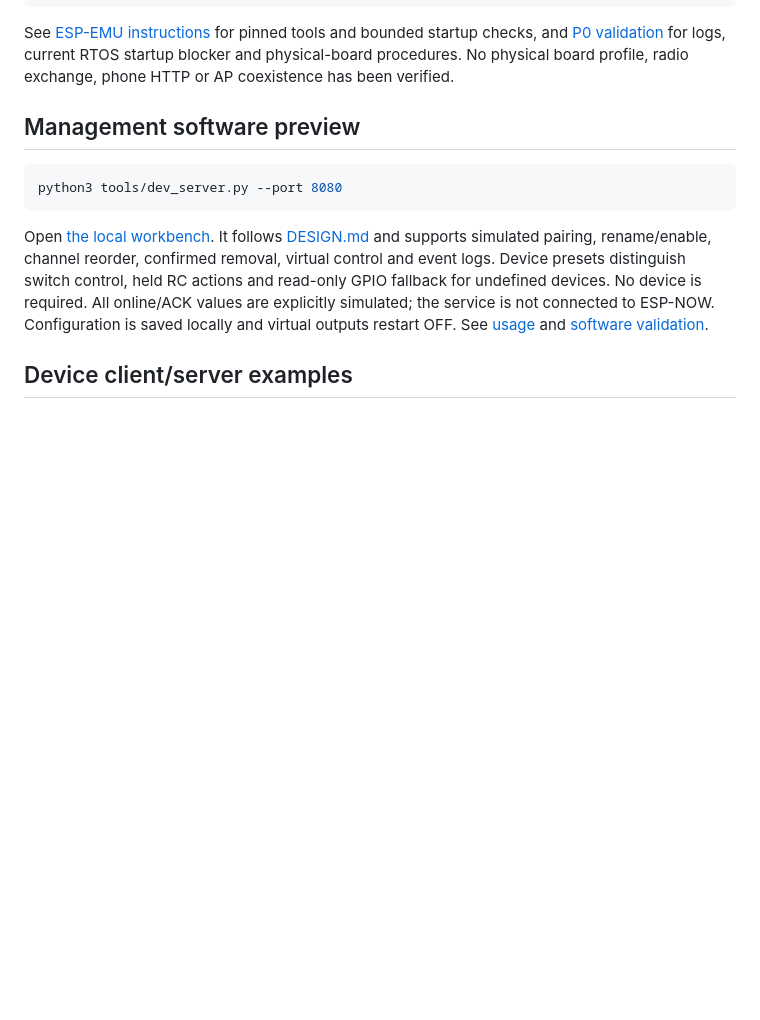
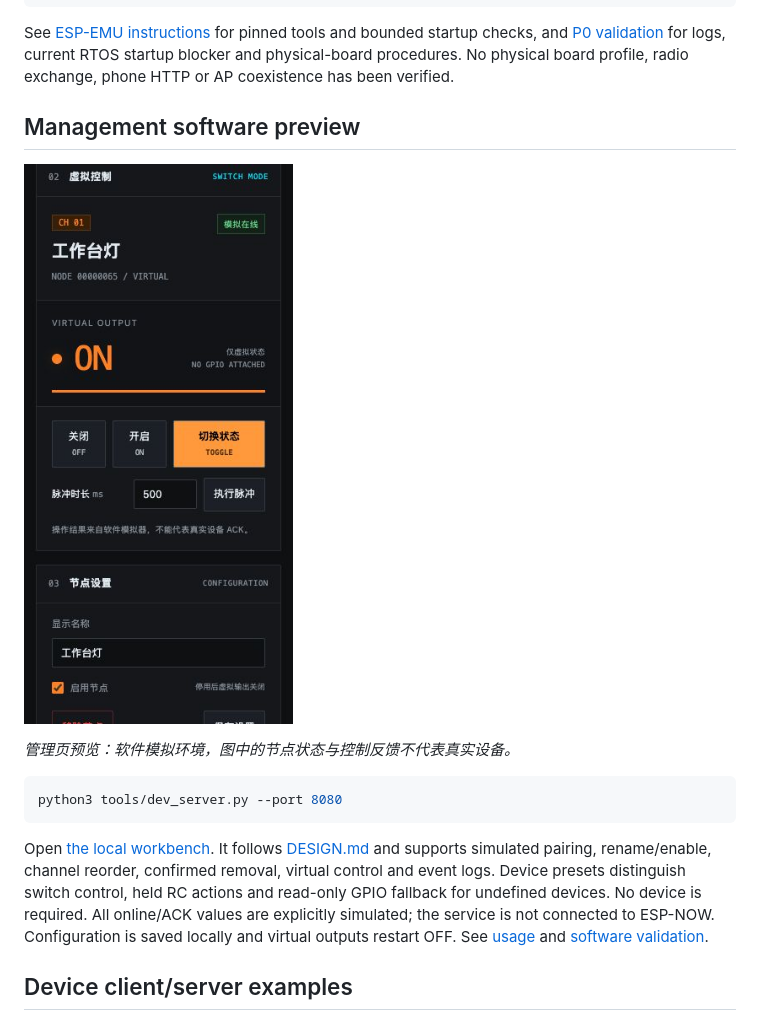
Before and after one commit to tiancheng91/nowctrl, a Markdown page: README.md, the part around the change. Drawn GitHub-style; blank space fills up the shorter version.

Commit message:
docs: add management preview screenshot to README

````diff
--- a/README.md
+++ b/README.md
@@ -46,6 +46,10 @@ startup blocker and physical-board procedures. No physical board profile, radio
 exchange, phone HTTP or AP coexistence has been verified.
 
 ## Management software preview
+
+![NowCtrl management workbench — software simulation](docs/validation/screenshots/management-desktop.png)
+
+*管理页预览：软件模拟环境，图中的节点状态与控制反馈不代表真实设备。*
 
 ```sh
 python3 tools/dev_server.py --port 8080
````
